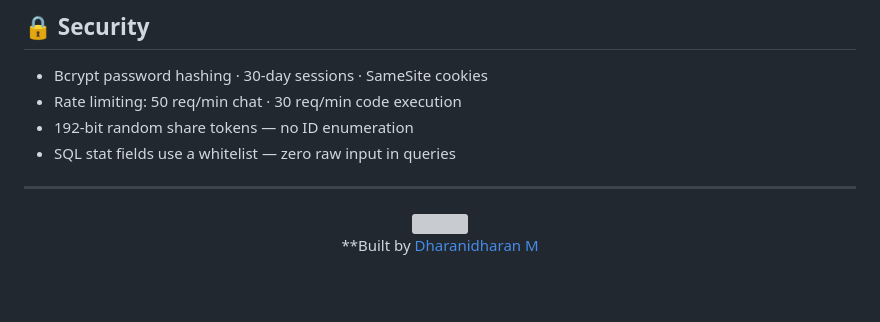
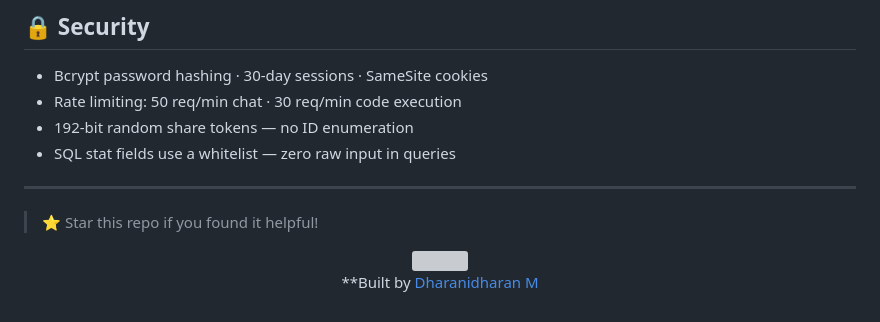
Before and after one commit to dharani25007-code/codebuddy, a Markdown page: README.md, the part around the change. GitHub-like rendering; blank space fills up the shorter version; grey boxes are pictures that could not be loaded.

Commit message:
Add star request to README

```diff
--- a/README.md
+++ b/README.md
@@ -222,6 +222,7 @@ If any model returns 429/404/503 → next model tried automatically with 1.5s de
 - SQL stat fields use a whitelist — zero raw input in queries
 
 ---
+> ⭐ Star this repo if you found it helpful!
 
 <div align="center">
 <img src="https://capsule-render.vercel.app/api?type=waving&color=0:4ecdc4,100:0f1117&height=120&section=footer"/>
```
